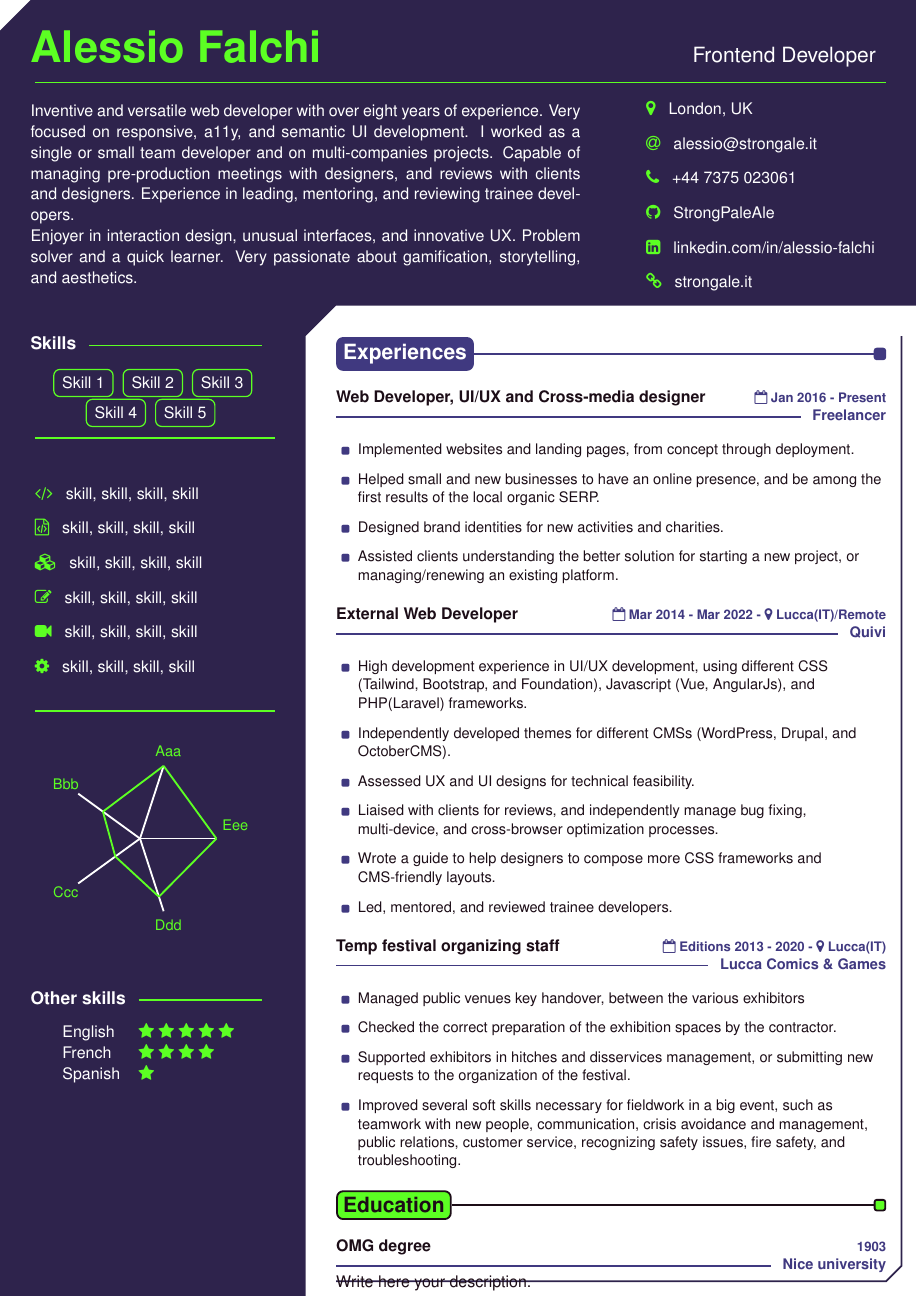
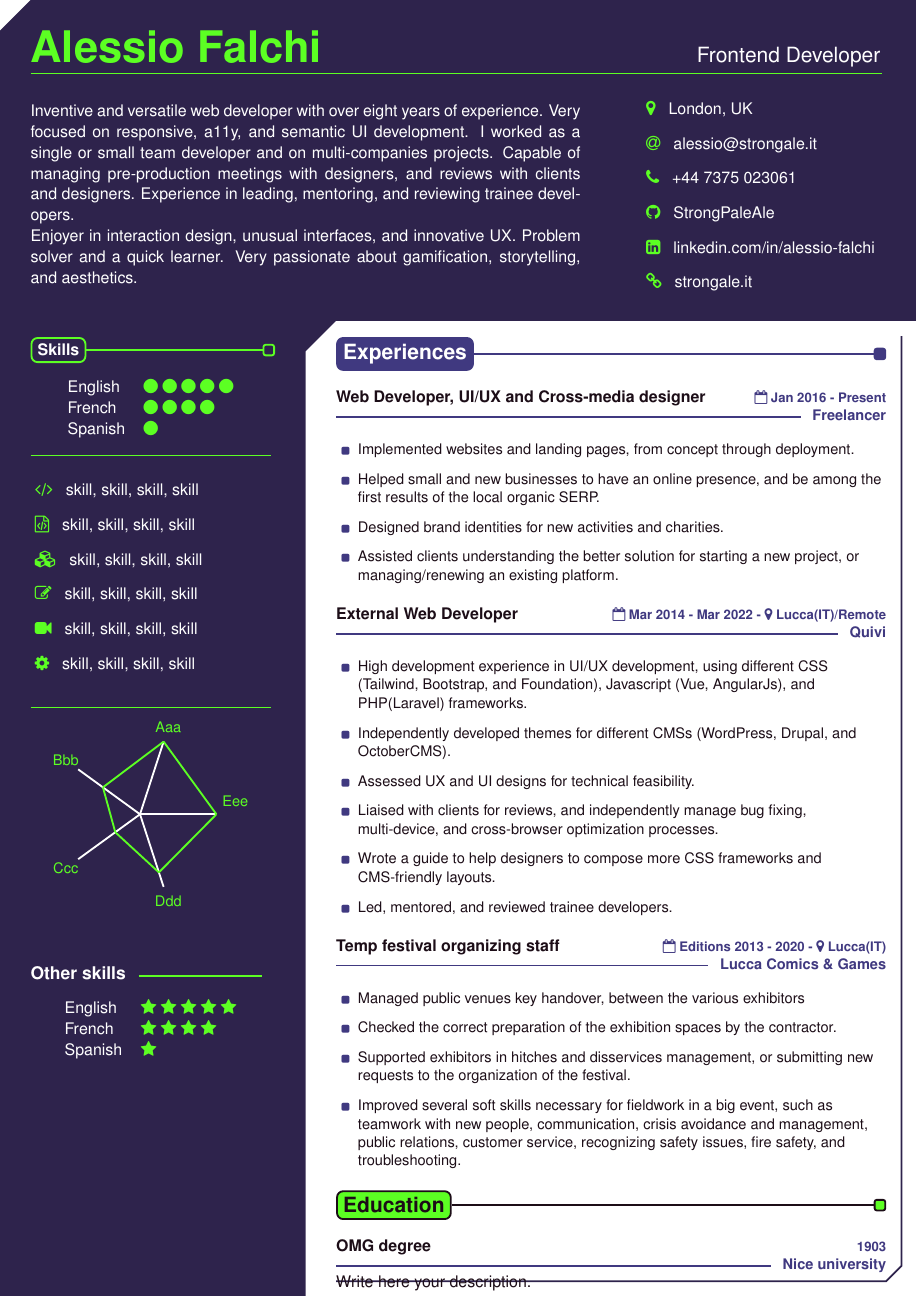
Before and after one commit to StrongPaleAle/stongale-cv, a LaTeX document (strongale.tex, which reads strongalecv.cls): the whole page. Compiled offline with pdfLaTeX.

Commit message:
learnig CV Experiments pt2

```diff
--- a/strongale.tex
+++ b/strongale.tex
@@ -20,7 +20,7 @@
         \Name{\ColorHighlight}{Alessio Falchi}{Frontend Developer}
 
         %%% Contact
-        \SimpleSeparator{\ColorHighlight}
+        \TopSeparator{\ColorHighlight}
 
 
     \end{TopBar}
@@ -47,13 +46,19 @@
     \begin{SideBar}{\ColorBackground}{\ColorTextSide}
 
         %%% Skills
-        \TextSeparatorBis{\ColorHighlight}{Skills}{}
+        \SideTitle{\ColorBackground}{\ColorTextSide}{Skills}{\ColorHighlight}
+        % \TextSeparatorBis{\ColorHighlight}{Skills}{}
 
-        \Label{\ColorHighlight}{Skill 1}
-        \Label{\ColorHighlight}{Skill 2}
-        \Label{\ColorHighlight}{Skill 3}
-        \Label{\ColorHighlight}{Skill 4}
-        \Label{\ColorHighlight}{Skill 5}
+        % \Label{\ColorHighlight}{Skill 1}
+        % \Label{\ColorHighlight}{Skill 2}
+        % \Label{\ColorHighlight}{Skill 3}
+        % \Label{\ColorHighlight}{Skill 4}
+        % \Label{\ColorHighlight}{Skill 5}
+        \begin{SkillGauges}{\ColorHighlight}
+            \addGauge[\faCircle]{English}{5}
+            \addGauge[\faCircle]{French}{4}
+            \addGauge[\faCircle]{Spanish}{1}
+        \end{SkillGauges}
 
         \SimpleSeparator{\ColorHighlight}
 
--- a/strongalecv.cls
+++ b/strongalecv.cls
@@ -138,9 +138,9 @@
             (0,-\anglesize) --
             (\anglesize,0) --
             (\paperwidth,0) --
-            (\paperwidth,-\topheight-2\margin) --
-            (\sidewidth+2\margin+\anglesize,-\topheight-2\margin) --
-            (\sidewidth+2\margin,-\topheight-2\margin-\anglesize) --
+            (\paperwidth,-\topheight-2.5\margin) --
+            (\sidewidth+2\margin+\anglesize,-\topheight-2.5\margin) --
+            (\sidewidth+2\margin,-\topheight-2.5\margin-\anglesize) --
             (\sidewidth+2\margin,-\paperheight) --
             cycle;
         \draw [draw=#1, shift={(current page.north west)}, very thick]
@@ -335,6 +338,17 @@
         \draw [very thick, draw=#4, inner sep=0pt] (box1) -- (square);
     \end{tikzpicture}\\
 }
+\newcommand{\SideTitle}[4]{%Background color, Highlight color, Title text, Border
+    \begin{tikzpicture}[baseline]
+            \def\backcolor{\ifx\PM\undefined#1\else White\fi}
+            \def\bordercolor{\ifx\PM\undefined#4\else White\fi}
+            \node[draw=#4,rounded corners,fill=\backcolor,inner sep=4pt, very thick, anchor=west]
+            at (0,0) (box1)
+            {\textbf{\normalsize\color{#2}#3}};
+            \node at (\textwidth,0) [rectangle, draw=#4,rounded corners=0.5mm,fill=\backcolor, anchor=east, very thick] (square) {};
+        \draw [very thick, draw=#4, inner sep=0pt] (box1) -- (square);
+    \end{tikzpicture}\\\vspace*{0.3cm}
+}
 
 \def\hrulefill{\leavevmode\leaders\hrule height 0.35mm\hfill\kern\z@} % ~ very thick
 %%%%%%% Experience
@@ -371,10 +385,14 @@
 
 \newcommand{\SimpleSeparator}[1]% Highlight color
 {
-    \noindent\makebox[\linewidth]{
+    \hspace{-0.1cm}\makebox[\linewidth]{
     {\color{#1}\hrulefill}}
 }
-
+\newcommand{\TopSeparator}[1]% Highlight color
+{
+    \vspace{-0.2cm}\hspace{-0.1cm}\makebox[\linewidth]{
+    {\color{#1}\hrulefill}}
+}
 %%% ItemList
 \usepackage{enumerate}
 \newenvironment{ItemList}[1] % Bullet color
@@ -435,7 +453,7 @@
     \def\highlightColor{\color{#1}}
     \begin{tabular}{l l}
 }{
-    \end{tabular}
+    \end{tabular}\\\vspace*{0.3cm}
 }
 \newcommand{\addGauge}[3][\faSquareO]{% Optional fa symbol | Text | Number of symbols
     #2 & \foreach \i in{1,...,#3}{\highlightColor#1\space} \\
```
Also changed, not shown: strongale.pdf, strongale.tex (1 more changed lines), strongalecv.cls (5 more changed lines), 4 other files.
